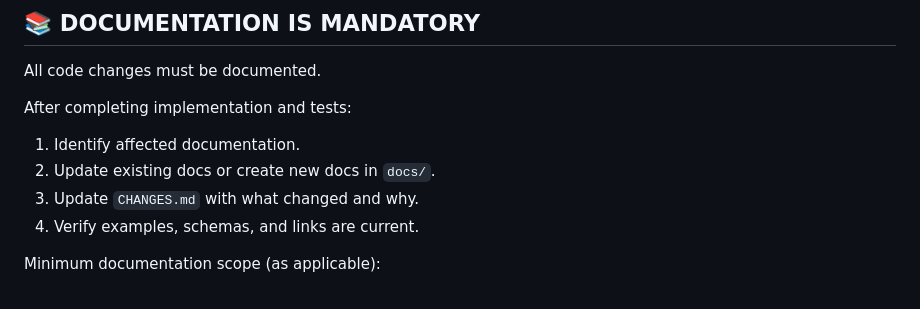
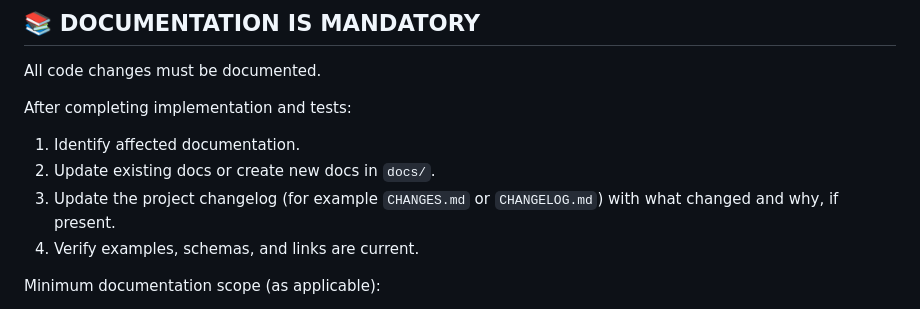
Before and after one commit to andr-ca/recalium, a Markdown page: agents/core.instructions.md, the part around the change. GitHub-like rendering.

Commit message:
Potential fix for pull request finding
Co-authored-by: Copilot Autofix powered by AI <175728472+Copilot@users.noreply.github.com>

```diff
--- a/agents/core.instructions.md
+++ b/agents/core.instructions.md
@@ -78,7 +78,7 @@ All code changes must be documented.
 After completing implementation and tests:
 1. Identify affected documentation.
 2. Update existing docs or create new docs in `docs/`.
-3. Update `CHANGES.md` with what changed and why.
+3. Update the project changelog (for example `CHANGES.md` or `CHANGELOG.md`) with what changed and why, if present.
 4. Verify examples, schemas, and links are current.
 
 Minimum documentation scope (as applicable):
```
